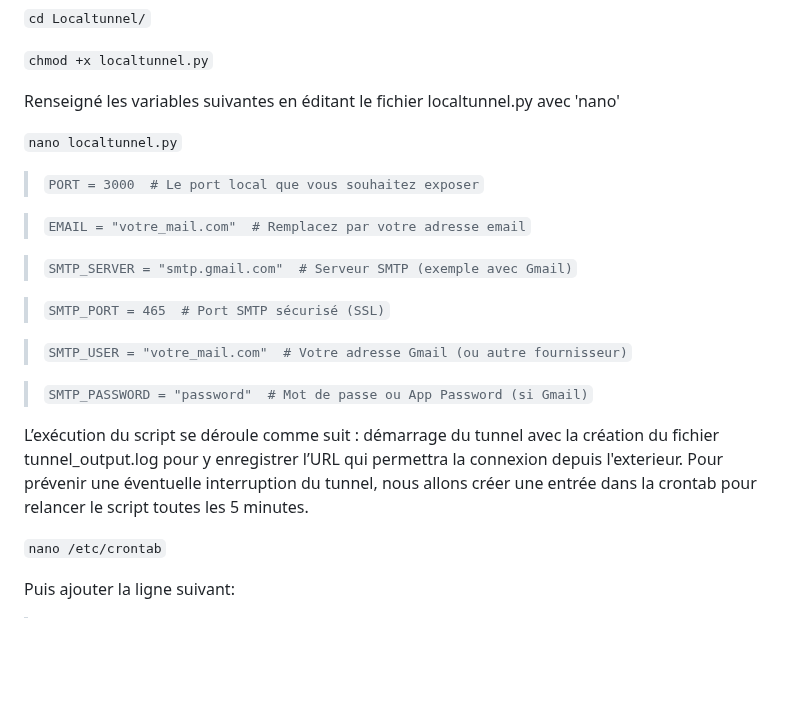
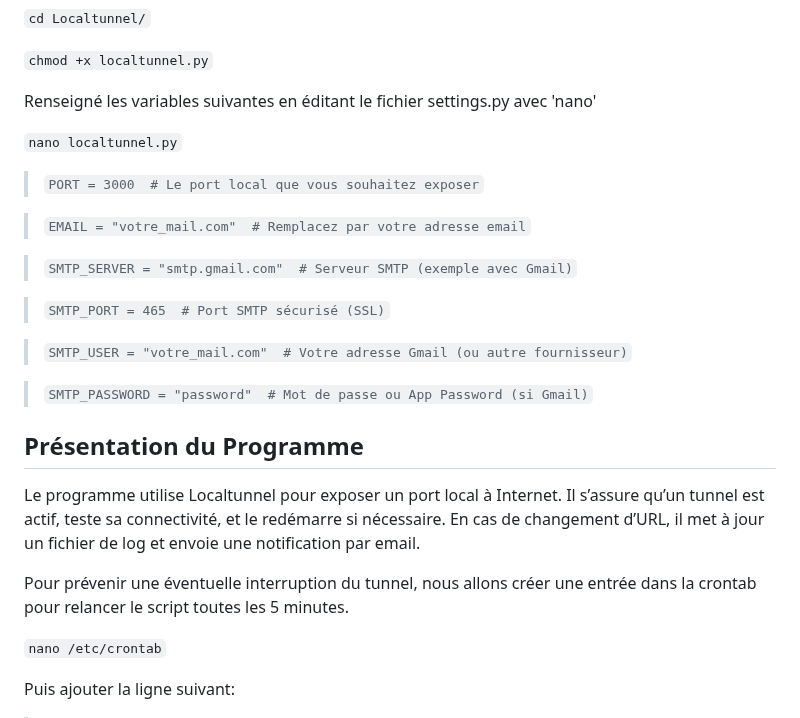
Before and after one commit to F4ICR/Localtunnel, a Markdown page: README.md, the part around one of its changes. GitHub-like rendering; blank space fills up the shorter version.

```diff
--- a/README.md
+++ b/README.md
@@ -33,7 +33,7 @@ Rendre executable le script localtunnel.py en se rendant dans le répertoire Loc
 
 `chmod +x localtunnel.py`
 
-Renseigné les variables suivantes en éditant le fichier localtunnel.py avec 'nano'
+Renseigné les variables suivantes en éditant le fichier settings.py avec 'nano'
 
 `nano localtunnel.py`
 
@@ -49,7 +49,11 @@ Renseigné les variables suivantes en éditant le fichier localtunnel.py avec 'n
 
 > `SMTP_PASSWORD = "password"  # Mot de passe ou App Password (si Gmail)`
 
-L’exécution du script se déroule comme suit : démarrage du tunnel avec la création du fichier tunnel_output.log pour y enregistrer l’URL qui permettra la connexion depuis l'exterieur. Pour prévenir une éventuelle interruption du tunnel, nous allons créer une entrée dans la crontab pour relancer le script toutes les 5 minutes.
+## Présentation du Programme
+
+Le programme utilise Localtunnel pour exposer un port local à Internet. Il s’assure qu’un tunnel est actif, teste sa connectivité, et le redémarre si nécessaire. En cas de changement d’URL, il met à jour un fichier de log et envoie une notification par email.
+
+Pour prévenir une éventuelle interruption du tunnel, nous allons créer une entrée dans la crontab pour relancer le script toutes les 5 minutes.
 
 `nano /etc/crontab`
 
```
Also changed, not shown: other parts of README.md (+0 -1 lines).
